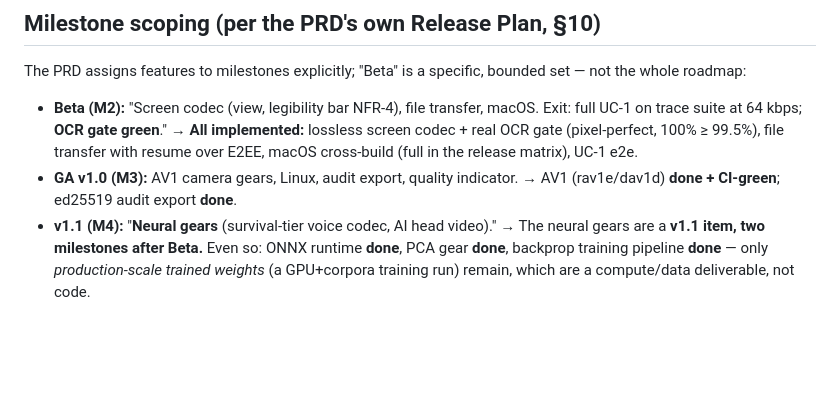
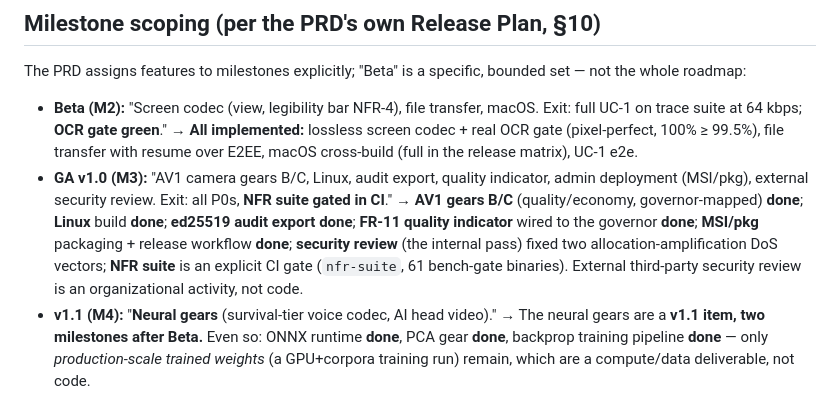
Before and after one commit to bowen31337/lowband, a Markdown page: docs/prd-eval-v1.2.md, the part around the change. Drawn GitHub-style; blank space fills up the shorter version.

Commit message:
Document GA (M3) status: gears B/C, quality indicator, NFR gate, security review
Co-Authored-By: Claude Opus 4.8 <noreply@anthropic.com>

```diff
--- a/docs/prd-eval-v1.2.md
+++ b/docs/prd-eval-v1.2.md
@@ -74,8 +74,15 @@ bounded set — not the whole roadmap:
   → **All implemented:** lossless screen codec + real OCR gate (pixel-perfect,
   100% ≥ 99.5%), file transfer with resume over E2EE, macOS cross-build (full
   in the release matrix), UC-1 e2e.
-- **GA v1.0 (M3):** AV1 camera gears, Linux, audit export, quality indicator.
-  → AV1 (rav1e/dav1d) **done + CI-green**; ed25519 audit export **done**.
+- **GA v1.0 (M3):** "AV1 camera gears B/C, Linux, audit export, quality
+  indicator, admin deployment (MSI/pkg), external security review. Exit: all
+  P0s, **NFR suite gated in CI**." → **AV1 gears B/C** (quality/economy,
+  governor-mapped) **done**; **Linux** build **done**; **ed25519 audit export**
+  **done**; **FR-11 quality indicator** wired to the governor **done**;
+  **MSI/pkg** packaging + release workflow **done**; **security review** (the
+  internal pass) fixed two allocation-amplification DoS vectors; **NFR suite**
+  is an explicit CI gate (`nfr-suite`, 61 bench-gate binaries). External
+  third-party security review is an organizational activity, not code.
 - **v1.1 (M4):** "**Neural gears** (survival-tier voice codec, AI head video)."
   → The neural gears are a **v1.1 item, two milestones after Beta.** Even so:
   ONNX runtime **done**, PCA gear **done**, backprop training pipeline **done**
```
